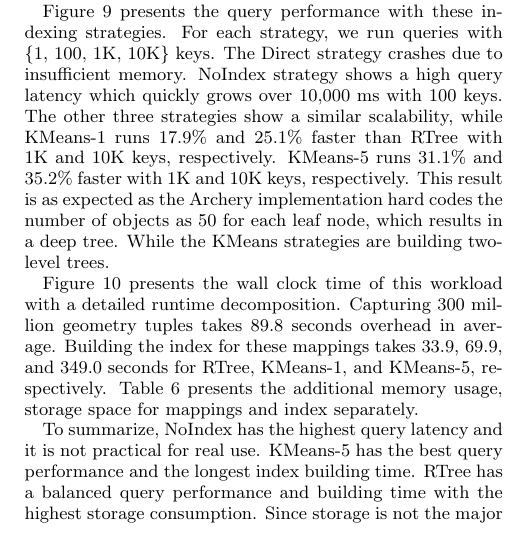
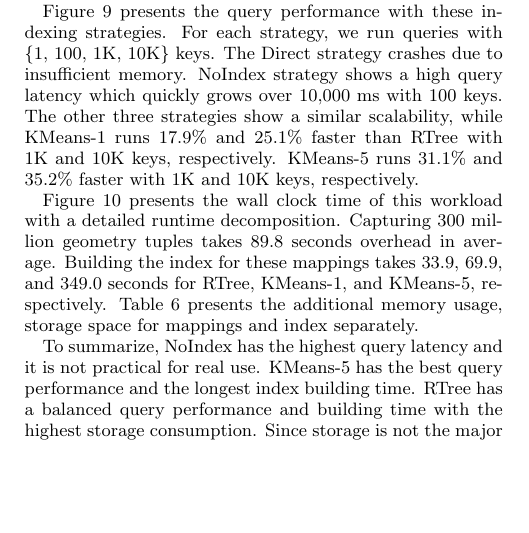
Before and after one commit to luckh2/SIGMOD_2016, a LaTeX paper (Lineage.tex): part of one column of page 8 of 12, cut so that both start at the same text, the shorter picture padded with empty space. Compiled offline with pdfLaTeX.

Commit message:
change in perf

```diff
--- a/Lineage.tex
+++ b/Lineage.tex
@@ -1018,8 +1018,8 @@ The Direct strategy crashes due to insufficient memory.
 NoIndex strategy shows a high query latency which quickly grows over 10,000~ms with 100 keys.
 The other three strategies show a similar scalability, while KMeans-1 runs 17.9\% and 25.1\% faster than RTree with 1K and 10K keys, respectively.
 KMeans-5 runs  31.1\% and 35.2\% faster with 1K and 10K keys, respectively.
-This result is as expected as the Archery implementation hard codes the number of objects as 50 for each leaf node, which results in a deep tree.
-While the KMeans strategies are building two-level trees.
+%This result is as expected as the Archery implementation hard codes the number of objects as 50 for each leaf node, which results in a deep tree.
+%While the KMeans strategies are building two-level trees.
 
 \begin{figure}[t]
 \begin{center}
```
